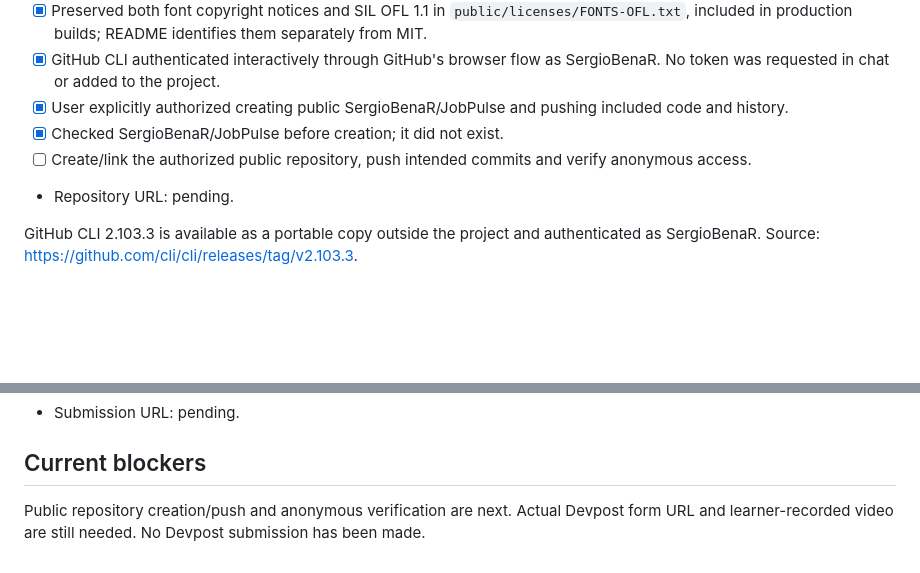
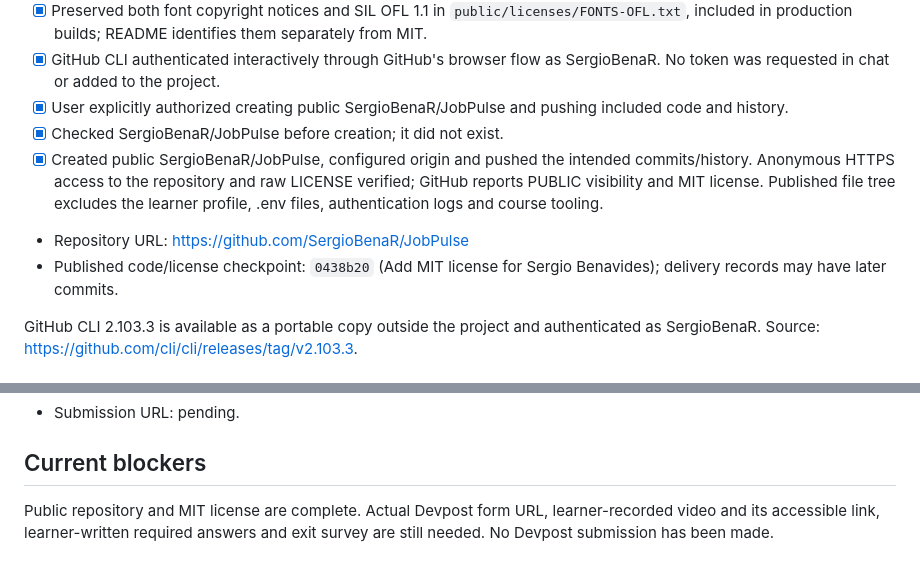
Before and after one commit to SergioBenaR/JobPulse, a Markdown page: devpost/ship.md, 2 parts joined by grey strips. Drawn GitHub-style; blank space fills up the shorter version.

Commit message:
Record verified public repository and submission links

```diff
--- a/devpost/ship.md
+++ b/devpost/ship.md
@@ -23,8 +23,9 @@ Technical delivery notes only. Project descriptions, narration, submission answe
 - [x] GitHub CLI authenticated interactively through GitHub's browser flow as SergioBenaR. No token was requested in chat or added to the project.
 - [x] User explicitly authorized creating public SergioBenaR/JobPulse and pushing included code and history.
 - [x] Checked SergioBenaR/JobPulse before creation; it did not exist.
-- [ ] Create/link the authorized public repository, push intended commits and verify anonymous access.
-- Repository URL: pending.
+- [x] Created public SergioBenaR/JobPulse, configured origin and pushed the intended commits/history. Anonymous HTTPS access to the repository and raw LICENSE verified; GitHub reports PUBLIC visibility and MIT license. Published file tree excludes the learner profile, .env files, authentication logs and course tooling.
+- Repository URL: https://github.com/SergioBenaR/JobPulse
+- Published code/license checkpoint: `0438b20` (Add MIT license for Sergio Benavides); delivery records may have later commits.
 
 GitHub CLI 2.103.3 is available as a portable copy outside the project and authenticated as SergioBenaR. Source: https://github.com/cli/cli/releases/tag/v2.103.3.
 
@@ -53,4 +54,4 @@ On Windows, Xbox Game Bar (`Win+G`) can record an active browser window; `Win+Al
 - Submission URL: pending.
 
 ## Current blockers
-Public repository creation/push and anonymous verification are next. Actual Devpost form URL and learner-recorded video are still needed. No Devpost submission has been made.
+Public repository and MIT license are complete. Actual Devpost form URL, learner-recorded video and its accessible link, learner-written required answers and exit survey are still needed. No Devpost submission has been made.
```
Also changed, not shown: devpost/spec.md (+6 -0 lines).
